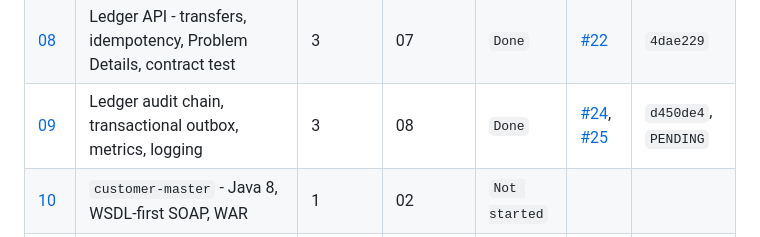
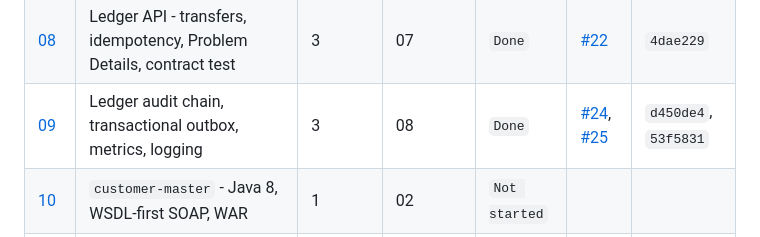
Before and after one commit to k-napiontek/tessera-bank, a Markdown page: docs/plan/STATUS.md, the part around the change. Rendered like a GitHub page.

Commit message:
docs(plan): record WP-09 as done [TB-1009]

```diff
--- a/docs/plan/STATUS.md
+++ b/docs/plan/STATUS.md
@@ -45,7 +45,7 @@ Status values: `Not started` | `In progress` | `Blocked` | `Done`
 | [06](wp/WP-06-ledger-domain.md) | Ledger domain - pure Java, no Spring, property tests | 3 | 02 | `Done` | [#5](https://github.com/k-napiontek/tessera-bank/pull/5) | `c4be0d5` |
 | [07](wp/WP-07-ledger-persistence.md) | Ledger persistence - schema, migrations, locking, Testcontainers | 3 | 06 | `Done` | [#19](https://github.com/k-napiontek/tessera-bank/pull/19) | `2d7bb3a` |
 | [08](wp/WP-08-ledger-api.md) | Ledger API - transfers, idempotency, Problem Details, contract test | 3 | 07 | `Done` | [#22](https://github.com/k-napiontek/tessera-bank/pull/22) | `4dae229` |
-| [09](wp/WP-09-ledger-audit-outbox.md) | Ledger audit chain, transactional outbox, metrics, logging | 3 | 08 | `Done` | [#24](https://github.com/k-napiontek/tessera-bank/pull/24), [#25](https://github.com/k-napiontek/tessera-bank/pull/25) | `d450de4`, `PENDING` |
+| [09](wp/WP-09-ledger-audit-outbox.md) | Ledger audit chain, transactional outbox, metrics, logging | 3 | 08 | `Done` | [#24](https://github.com/k-napiontek/tessera-bank/pull/24), [#25](https://github.com/k-napiontek/tessera-bank/pull/25) | `d450de4`, `53f5831` |
 | [10](wp/WP-10-customer-master.md) | `customer-master` - Java 8, WSDL-first SOAP, WAR | 1 | 02 | `Not started` | | |
 | [11](wp/WP-11-esb-adapter.md) | `esb-adapter` - Boot 2.7, Kafka to XSLT to SOAP, COMP-3 encoding | 2 | 09, 10 | `Not started` | | |
 | [12](wp/WP-12-api-gateway.md) | `api-gateway` - Go | 4 | 08 | `Not started` | | |
```
